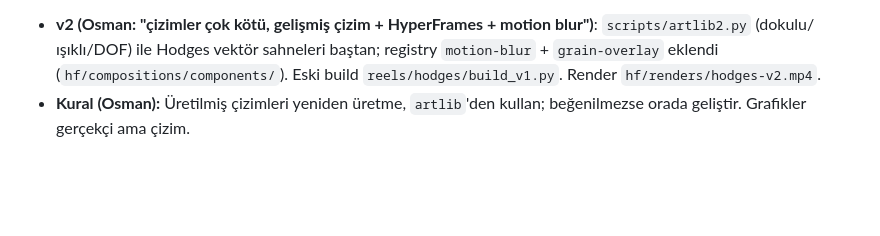
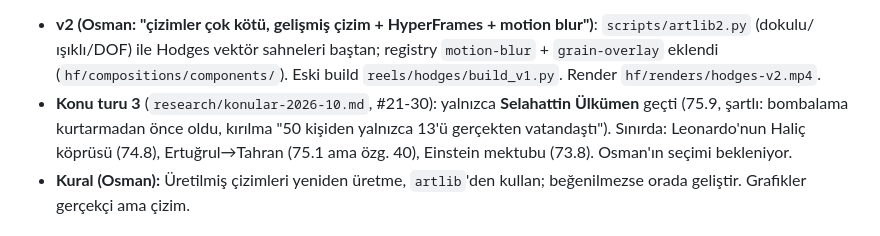
Before and after one commit to osmanadali/megerse-reels, a Markdown page: HANDOFF.md, the part around the change. Rendered like a GitHub page; blank space fills up the shorter version.

```diff
--- a/HANDOFF.md
+++ b/HANDOFF.md
@@ -32,6 +32,7 @@ Yeni sohbette ilk mesaj: "HANDOFF.md'yi oku ve kaldığın yerden devam et."
 8. ⏸ Prosperi askıda (Osman hassas içerik istemedi: bilek kesme). Notlar `reels/prosperi/hikaye.md`.
 9. ⏳ **İkinci reel: Ann Hodges** (hassas içerik yok). Hikaye: `reels/hodges/hikaye.md`. Metin `reels/hodges/metin.txt`; ses tek varyasyon (1018 kredi, flow `DgbT4wpQhKaFYhT5Gex8`) `hf/assets/hodges/voice.mp3` (75,8 sn, okunuşlar: Silakoga, En Hocız, Culiyus Mıkkini). `reels/hodges/build.py` (13 sahne, vektör; sahne başları `anchor()` ile metinden). Ortak parçalar `scripts/reelkit.py` (sayfa/avatar/altyazı) + `scripts/artlib.py` (çizim kütüphanesi, envanter `hf/art/README.md`). **Osman gerçek görselleri gönderecek**; build.py `REAL` sözlüğü: `hf/assets/hodges/{morluk,ann-tas,cati,muze}.jpg` varsa vektör yerine kullanılır. v1 render `hf/renders/hodges-v1.mp4` (80 sn, -15.8 LUFS); gerçek görsel yerleşimi `reels/hodges/gorseller.md`.
 - **v2 (Osman: "çizimler çok kötü, gelişmiş çizim + HyperFrames + motion blur")**: `scripts/artlib2.py` (dokulu/ışıklı/DOF) ile Hodges vektör sahneleri baştan; registry `motion-blur` + `grain-overlay` eklendi (`hf/compositions/components/`). Eski build `reels/hodges/build_v1.py`. Render `hf/renders/hodges-v2.mp4`.
+- **Konu turu 3** (`research/konular-2026-10.md`, #21-30): yalnızca **Selahattin Ülkümen** geçti (75.9, şartlı: bombalama kurtarmadan önce oldu, kırılma "50 kişiden yalnızca 13'ü gerçekten vatandaştı"). Sınırda: Leonardo'nun Haliç köprüsü (74.8), Ertuğrul→Tahran (75.1 ama özg. 40), Einstein mektubu (73.8). Osman'ın seçimi bekleniyor.
 - **Kural (Osman):** Üretilmiş çizimleri yeniden üretme, `artlib`'den kullan; beğenilmezse orada geliştir. Grafikler gerçekçi ama çizim.
 
 ## Yeni oturumda kurulum (sırayla)
```
Also changed, not shown: research/konular-2026-10.md (+28 -0 lines).
